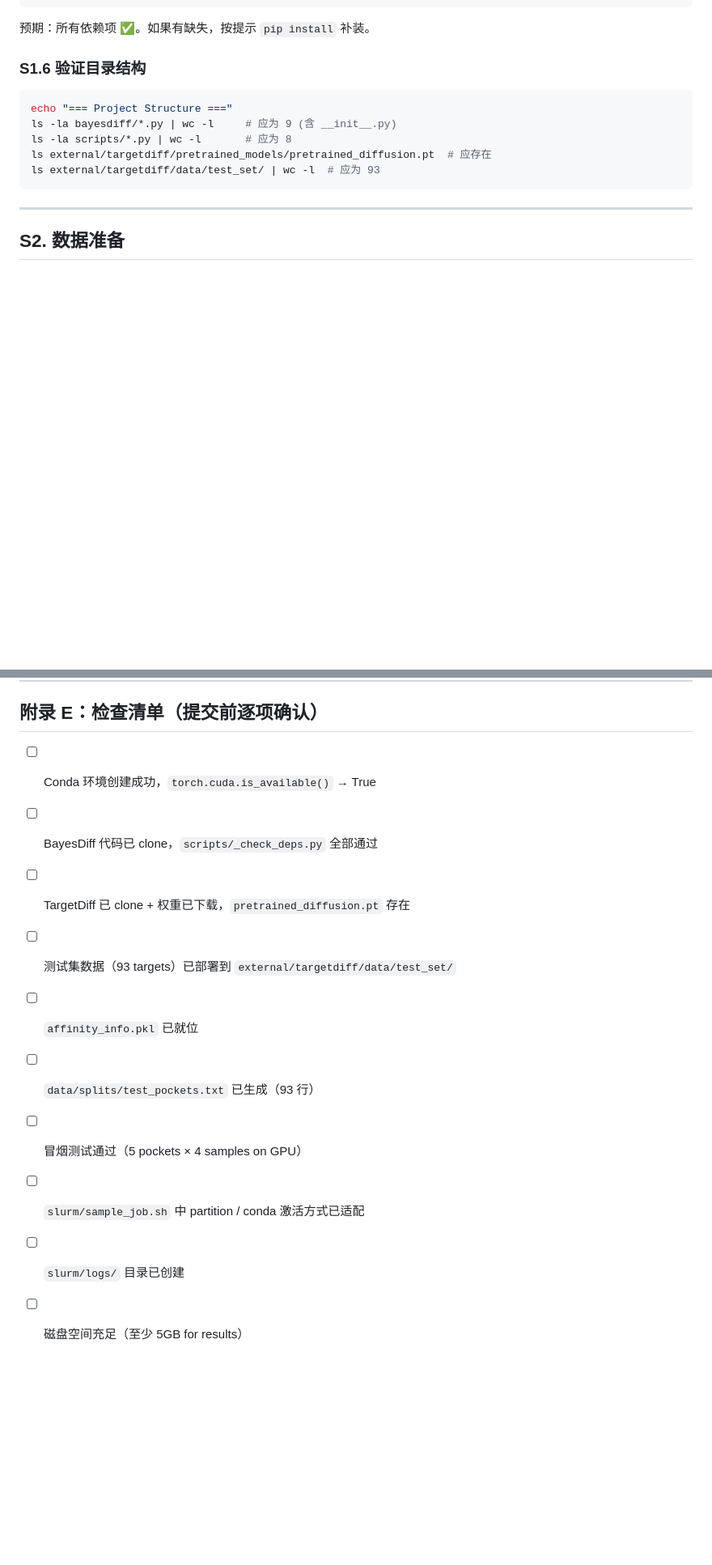
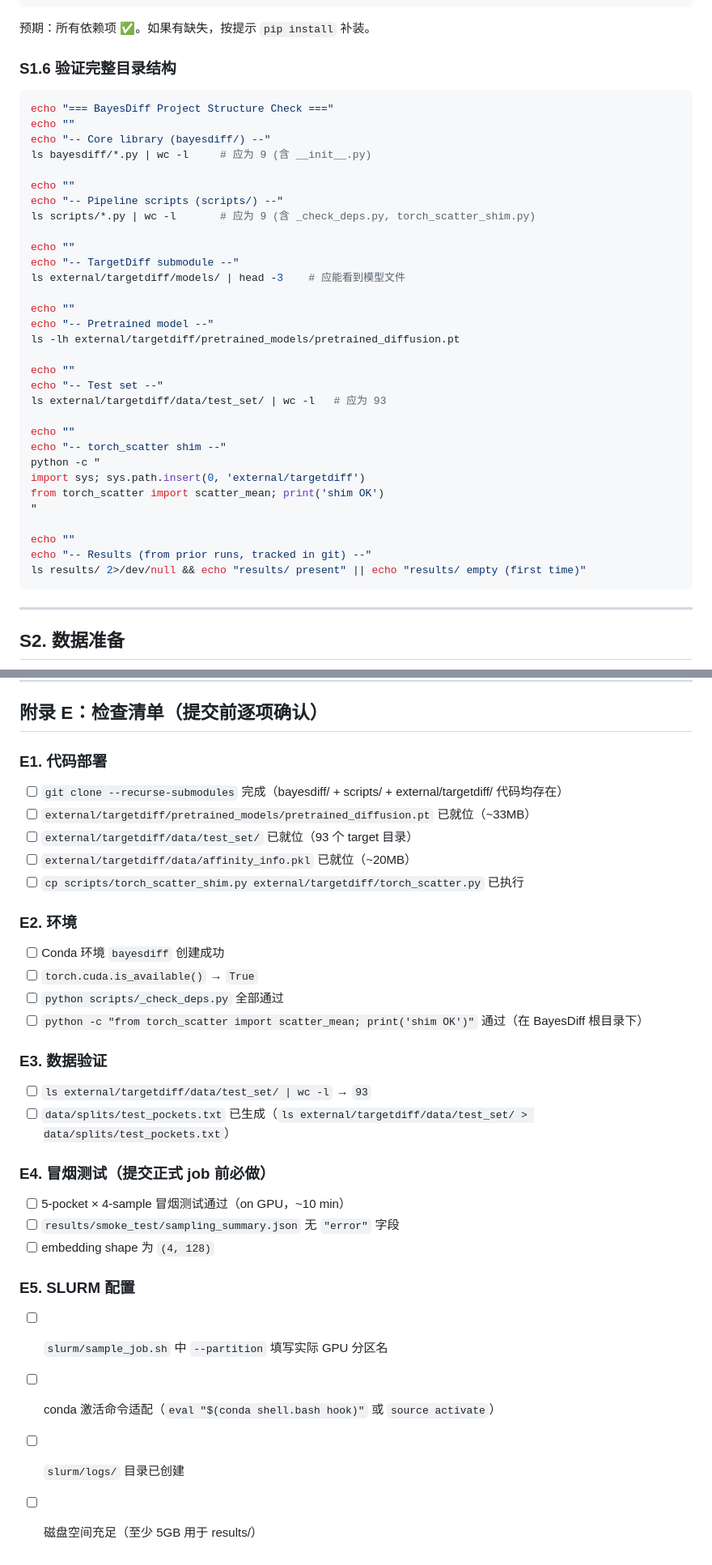
Before and after one commit to EasonYD88/BayesDiff, a Markdown page: doc/hpc_execution_plan.md, 2 parts joined by grey strips. Shown at 81% size. GitHub-like rendering; blank space fills up the shorter version.

````diff
--- a/doc/hpc_execution_plan.md
+++ b/doc/hpc_execution_plan.md
@@ -153,14 +203,40 @@ python scripts/_check_deps.py
 
 预期：所有依赖项 ✅。如果有缺失，按提示 `pip install` 补装。
 
-### S1.6 验证目录结构
+### S1.6 验证完整目录结构
 
 ```bash
-echo "=== Project Structure ==="
-ls -la bayesdiff/*.py | wc -l     # 应为 9 (含 __init__.py)
-ls -la scripts/*.py | wc -l       # 应为 8
-ls external/targetdiff/pretrained_models/pretrained_diffusion.pt  # 应存在
-ls external/targetdiff/data/test_set/ | wc -l  # 应为 93
+echo "=== BayesDiff Project Structure Check ==="
+echo ""
+echo "-- Core library (bayesdiff/) --"
+ls bayesdiff/*.py | wc -l     # 应为 9 (含 __init__.py)
+
+echo ""
+echo "-- Pipeline scripts (scripts/) --"
+ls scripts/*.py | wc -l       # 应为 9 (含 _check_deps.py, torch_scatter_shim.py)
+
+echo ""
+echo "-- TargetDiff submodule --"
+ls external/targetdiff/models/ | head -3    # 应能看到模型文件
+
+echo ""
+echo "-- Pretrained model --"
+ls -lh external/targetdiff/pretrained_models/pretrained_diffusion.pt
+
+echo ""
+echo "-- Test set --"
+ls external/targetdiff/data/test_set/ | wc -l   # 应为 93
+
+echo ""
+echo "-- torch_scatter shim --"
+python -c "
+import sys; sys.path.insert(0, 'external/targetdiff')
+from torch_scatter import scatter_mean; print('shim OK')
+"
+
+echo ""
+echo "-- Results (from prior runs, tracked in git) --"
+ls results/ 2>/dev/null && echo "results/ present" || echo "results/ empty (first time)"
 ```
 
 ---
@@ -803,13 +879,30 @@ except Exception as e:
 
 ## 附录 E：检查清单（提交前逐项确认）
 
-- [ ] Conda 环境创建成功，`torch.cuda.is_available()` → True
-- [ ] BayesDiff 代码已 clone，`scripts/_check_deps.py` 全部通过
-- [ ] TargetDiff 已 clone + 权重已下载，`pretrained_diffusion.pt` 存在
-- [ ] 测试集数据（93 targets）已部署到 `external/targetdiff/data/test_set/`
-- [ ] `affinity_info.pkl` 已就位
-- [ ] `data/splits/test_pockets.txt` 已生成（93 行）
-- [ ] 冒烟测试通过（5 pockets × 4 samples on GPU）
-- [ ] `slurm/sample_job.sh` 中 partition / conda 激活方式已适配
+### E1. 代码部署
+- [ ] `git clone --recurse-submodules` 完成（bayesdiff/ + scripts/ + external/targetdiff/ 代码均存在）
+- [ ] `external/targetdiff/pretrained_models/pretrained_diffusion.pt` 已就位（~33MB）
+- [ ] `external/targetdiff/data/test_set/` 已就位（93 个 target 目录）
+- [ ] `external/targetdiff/data/affinity_info.pkl` 已就位（~20MB）
+- [ ] `cp scripts/torch_scatter_shim.py external/targetdiff/torch_scatter.py` 已执行
+
+### E2. 环境
+- [ ] Conda 环境 `bayesdiff` 创建成功
+- [ ] `torch.cuda.is_available()` → `True`
+- [ ] `python scripts/_check_deps.py` 全部通过
+- [ ] `python -c "from torch_scatter import scatter_mean; print('shim OK')"` 通过（在 BayesDiff 根目录下）
+
+### E3. 数据验证
+- [ ] `ls external/targetdiff/data/test_set/ | wc -l` → `93`
+- [ ] `data/splits/test_pockets.txt` 已生成（`ls external/targetdiff/data/test_set/ > data/splits/test_pockets.txt`）
+
+### E4. 冒烟测试（提交正式 job 前必做）
+- [ ] 5-pocket × 4-sample 冒烟测试通过（on GPU，~10 min）
+- [ ] `results/smoke_test/sampling_summary.json` 无 `"error"` 字段
+- [ ] embedding shape 为 `(4, 128)`
+
+### E5. SLURM 配置
+- [ ] `slurm/sample_job.sh` 中 `--partition` 填写实际 GPU 分区名
+- [ ] conda 激活命令适配（`eval "$(conda shell.bash hook)"` 或 `source activate`）
 - [ ] `slurm/logs/` 目录已创建
-- [ ] 磁盘空间充足（至少 5GB for results）
+- [ ] 磁盘空间充足（至少 5GB 用于 results/）
````
Also changed, not shown: other parts of doc/hpc_execution_plan.md (+85 -35 lines).
